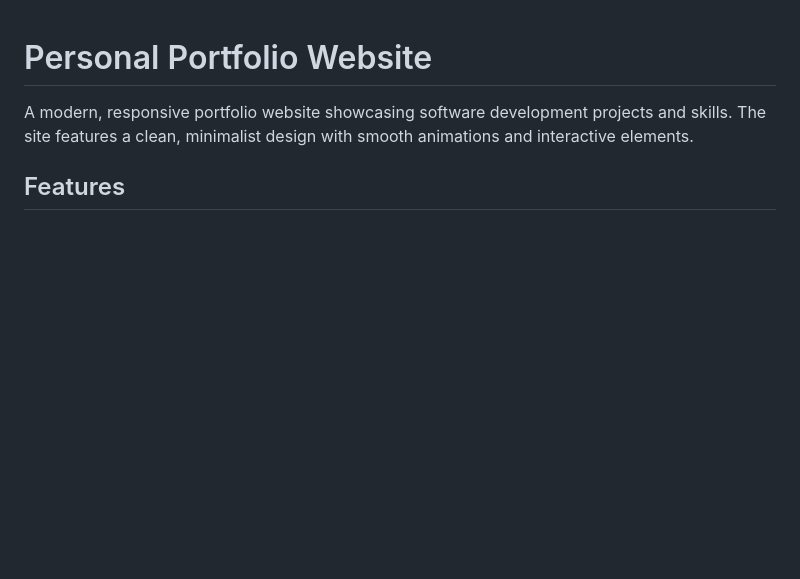
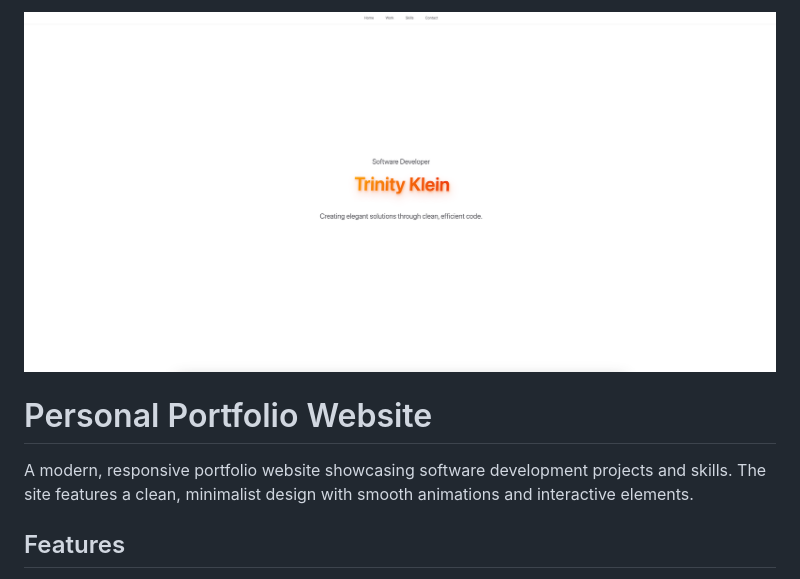
Before and after one commit to tlklein/personal-portfolio-website, a Markdown page: README.md, the part around the change. Rendered like a GitHub page; pictures changed too: image.png (added); blank space fills up the shorter version.

Commit message:
Upload Preview & image.png

```diff
--- a/README.md
+++ b/README.md
@@ -1,3 +1,5 @@
+
+ ![alt text](image.png)
 
 # Personal Portfolio Website
 
```
